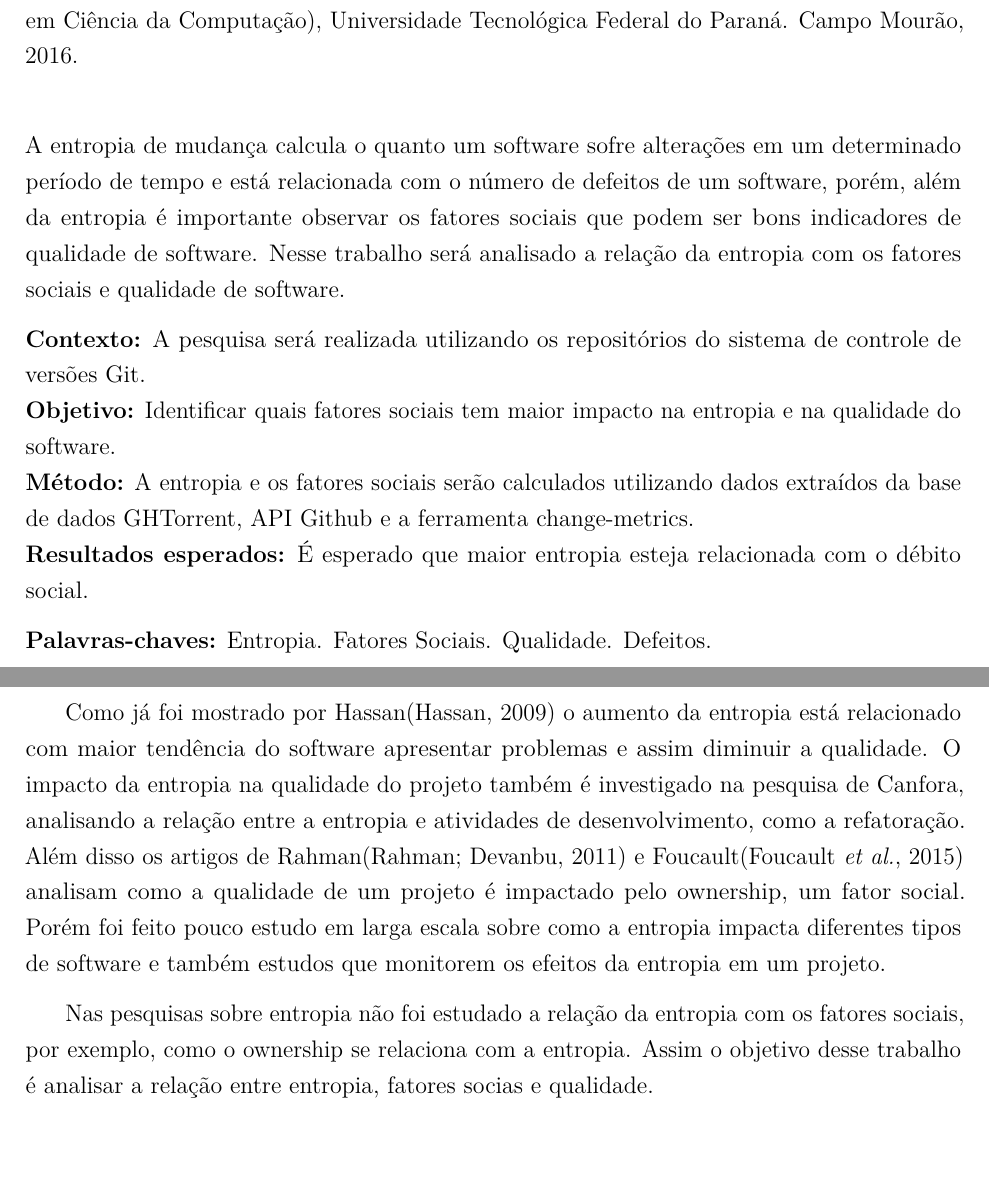
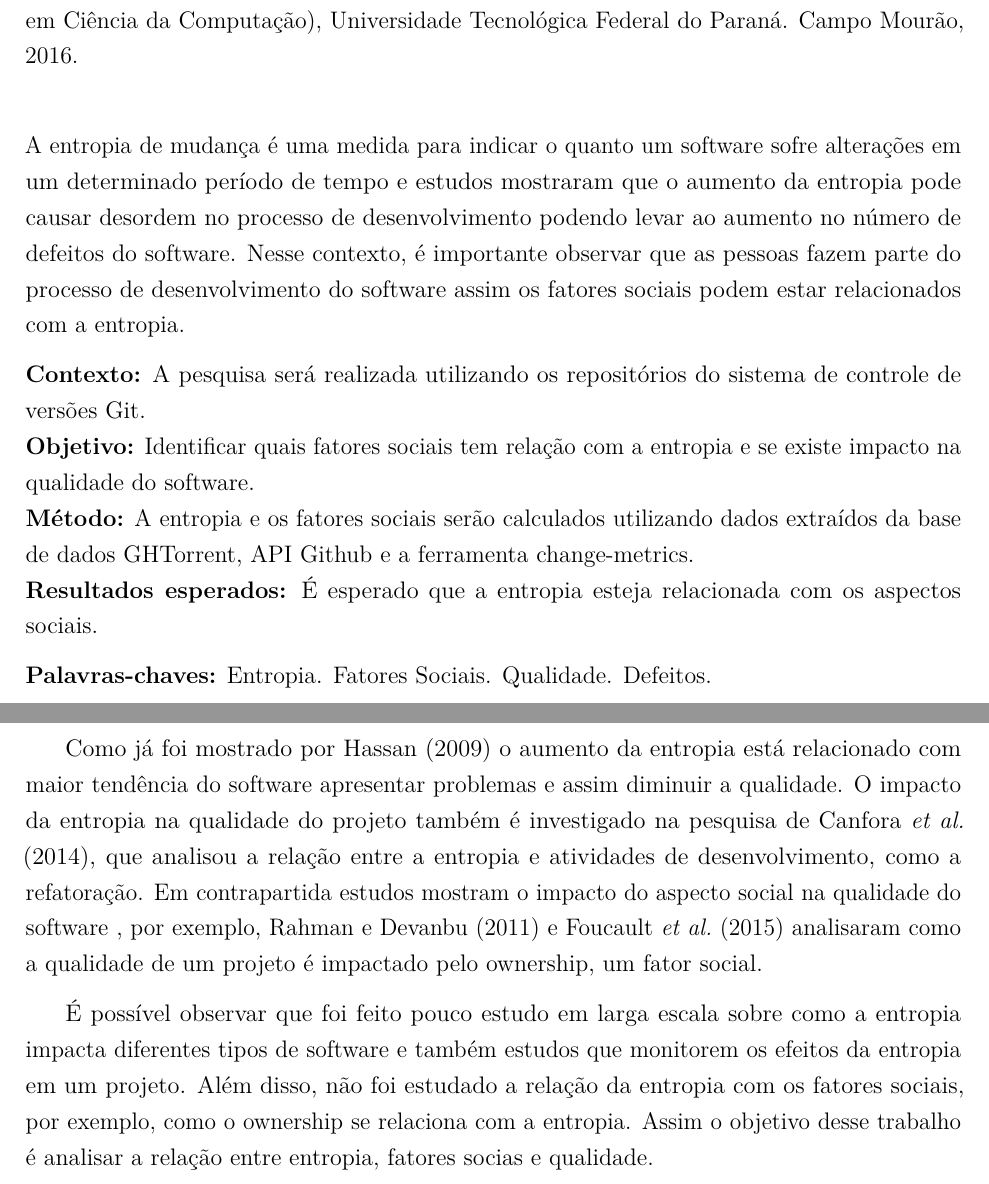
Before and after one commit to TiagoUmemura/TCC-UTFPR, a LaTeX thesis (main.tex, which reads introducao.tex, referencial-teorico.tex): two parts of pages 3 and 7 of 13, joined at a grey line, cut so that both start at the same text, the shorter picture padded with empty space. The pictures show the PDF file utfpr_tcc_template_master.pdf that the author committed with the source.

Commit message:
Referencial e teórico e correções

```diff
--- a/introducao.tex
+++ b/introducao.tex
@@ -6,9 +6,9 @@ Para quantificar o impacto das mudanças na qualidade do software os pesquisador
 
 É possível relacionar o aumento da entropia com a degradação da arquitetura do projeto e maior tendência do projeto apresentar falhas.
 
-Como já foi mostrado por Hassan\cite{Hassan:2009:PFU:1555001.1555024} o aumento da entropia está relacionado com maior tendência do software apresentar problemas e assim diminuir a qualidade. O impacto da entropia na qualidade do projeto também é investigado na pesquisa de Canfora, analisando a relação entre a entropia e atividades de desenvolvimento, como a refatoração. Além disso os artigos de Rahman\cite{Rahman2011} e Foucault\cite{Foucault2015} analisam como a qualidade de um projeto é impactado pelo ownership, um fator social. Porém foi feito pouco estudo em larga escala sobre como a entropia impacta diferentes tipos de software e também estudos que monitorem os efeitos da entropia em um projeto.
+Como já foi mostrado por \citeonline{Hassan:2009:PFU:1555001.1555024} o aumento da entropia está relacionado com maior tendência do software apresentar problemas e assim diminuir a qualidade. O impacto da entropia na qualidade do projeto também é investigado na pesquisa de \citeonline{Canfora2014}, que analisou a relação entre a entropia e atividades de desenvolvimento, como a refatoração. Em contrapartida estudos mostram o impacto do aspecto social na qualidade do software , por exemplo, \citeonline{Rahman2011} e \citeonline{Foucault2015} analisaram como a qualidade de um projeto é impactado pelo ownership, um fator social.
 
-Nas pesquisas sobre entropia não foi estudado a relação da entropia com os fatores sociais, por exemplo, como o ownership se relaciona com a entropia. Assim o objetivo desse trabalho é analisar a relação entre entropia, fatores socias e qualidade.
+É possível observar que foi feito pouco estudo em larga escala sobre como a entropia impacta diferentes tipos de software e também estudos que monitorem os efeitos da entropia em um projeto. Além disso, não foi estudado a relação da entropia com os fatores sociais, por exemplo, como o ownership se relaciona com a entropia. Assim o objetivo desse trabalho é analisar a relação entre entropia, fatores socias e qualidade.
 
 Será investigado quais fatores tem maior impacto na entropia e se maior entropia leva ao débito social.
 
--- a/main.tex
+++ b/main.tex
@@ -87,12 +87,12 @@
 \begin{resumo}
 
 % TODO: se possível, escreva um resumo estruturado. Para TCC 1, o resumo estruturado teria os seguintes elementos:
-A entropia de mudança calcula o quanto um software sofre alterações em um determinado período de tempo e está relacionada com o número de defeitos de um software, porém, além da entropia é importante observar os fatores sociais que podem ser bons indicadores de qualidade de software. Nesse trabalho será analisado a relação da entropia com os fatores sociais e qualidade de software.
+A entropia de mudança é uma medida para indicar o quanto um software sofre alterações em um determinado período de tempo e estudos mostraram que o aumento da entropia pode causar desordem no processo de desenvolvimento podendo levar ao aumento no número de defeitos do software. Nesse contexto, é importante observar que as pessoas fazem parte do processo de desenvolvimento do software assim os fatores sociais podem estar relacionados com a entropia.
 
 \textbf{Contexto:} A pesquisa será realizada utilizando os repositórios do sistema de controle de versões Git.\\
- \textbf{Objetivo:} Identificar quais fatores sociais tem maior impacto na entropia e na qualidade do software. \\
+ \textbf{Objetivo:} Identificar quais fatores sociais tem relação com a entropia e se existe impacto na qualidade do software. \\
  \textbf{Método:} A entropia e os fatores sociais serão calculados utilizando dados extraídos da base de dados GHTorrent, API Github e a ferramenta change-metrics.\\
- \textbf{Resultados esperados:} É esperado que maior entropia esteja relacionada com o débito social.
+ \textbf{Resultados esperados:} É esperado que a entropia esteja relacionada com os aspectos sociais.
 % ou, para TCC 2:
 % \textbf{Contexto:} \\
 % \textbf{Objetivo:} \\
--- a/referencial-teorico.tex
+++ b/referencial-teorico.tex
@@ -3,3 +3,2 @@ Este capítulo apresenta as pesquisas feitas para estudar a entropia de mudança
 
-\section{Entropia}
-A entropia de Shannon\cite{Shannon:2001:MTC:584091.584093} é uma medida para mensurar a incerteza associada a uma variável que quantifica uma informação contida em uma mensagem produzida por um emissor de dados. É utilizada para determinar a quantidade de bits necessários para identificar unicamente um distribuidor de dados, assim quanto maior a entropia maior a incerteza para identifica-lo. A partir disso foi criado a entropia de mudança com o objetivo de calcular o quanto um código está mudando durante um determinado período de tempo.
+\section{Entropia de mudança}
@@ -17,3 +17,4 @@ Essas duas medidas podem ser calculadas de várias formas: contando número de a
 No trabalho de Greiler e Kim Herzig\cite{Greiler} é feito um estudo para relacionar Ownership com a qualidade do código. Para medir a qualidade do código é considerado o número de bugs que foram corrigidos, número de diretórios e arquivos defeituosos e o Ownership é medido considerando número de contribuidores de um arquivo e também é verificado se existe um contribuidor principal, nesse caso a medida foi calculada com base no número de commits do autor em relação ao total de commits para aquele componente. Também foi mostrado que módulos com ownership fraco tendem a apresentar mais defeitos. Nesse mesmo trabalho foi estudado quatro diferentes software para Windows e é possível observar que nos sistemas analisados a métrica de ownership está correlacionado com número de defeitos. Isso é observado na análise feita tanto em nível de arquivo quanto em nível de diretório.
 Essa pesquisa mostrou que o número de contribuidores e a porcentagem de mudanças aplicadas pelo ownership são bons indicadores de qualidade , mostrando que há relação entre ownership e a qualidade de um projeto apesar da quantidade de erros também depender do tamanho do projeto.
 
+Na pesquisa realizada por \citeonline{Rahman2011} é analisado a relação entre o número de autores com o ownership e com a qualidade do código. O authorship é calculado utilizando o número de linhas modificadas no código pelo desenvolvedor dividido pelo número total de linhas do arquivo, e o autor com a maior contribuição é denomidado ownership. Também é definido implicated code, que é o código modificado quando é corrigido um determinado erro no módulo de software. O trabalho de Rahman investiga a relação entre ownership, authorship e experience com implicated code. Para cada linha de código modificado é utilizado o comando blame para identificar o autor responsável por essa mudança. O resultado fornece evidências indicando que implicated code tende a ser mais frequentemente gerado por poucos autores, vários fragmentos de códigos modificados tem apenas um único autor.
@@ -21,5 +21,5 @@ Na pesquisa realizada por Foyzur Rahman e Premkumar Devanbu\cite{Rahman2011} é
 
-O artigo de Foucault\cite{Foucault2015} também estuda como o ownership impacta na qualidade do código. Nele os contribuidores são classificados como owner, minor e major. Owner é o contribuidor com maior valor de contribuição, minor o desenvolvedor que contribuiu com menos de 5\% e major contribuiu com mais de 5\%. Após medir as métricas é comparado o número de erros com o a medida de ownership.
+O artigo de \citeonline{Foucault2015} também estuda como o ownership impacta na qualidade do código. Nele os contribuidores são classificados como owner, minor e major. Owner é o contribuidor com maior valor de contribuição, minor o desenvolvedor que contribuiu com menos de 5\% e major contribuiu com mais de 5\%. Após medir as métricas é comparado o número de erros com o a medida de ownership.
 
 Além disso também há pesquisas\cite{Thongtanunam} que analisaram a diferença entre a contribuição de code authoring e reviewing e como a atividade de code reviewing afetam projetos com vários autores que contribuem pouco o que ajuda a compreender melhor o impacto do ownership na qualidade do código.
 
```
Also changed, not shown: utfpr_tcc_template_master.pdf, referencial-teorico.tex (12 more changed lines).
